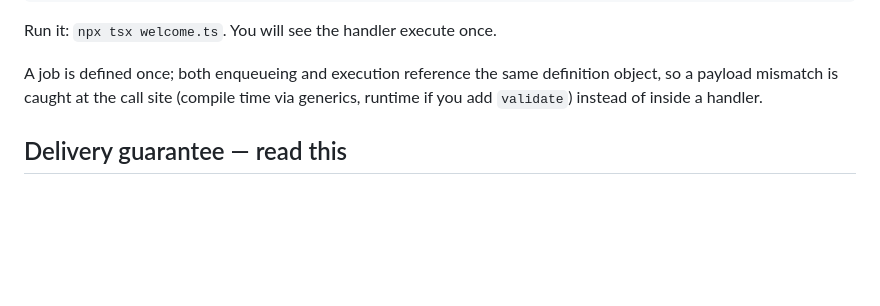
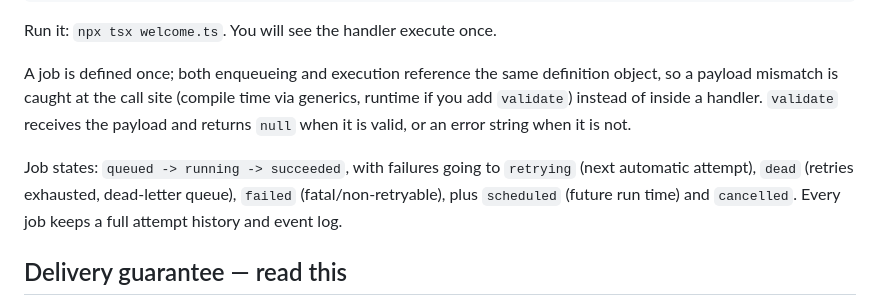
Before and after one commit to TheFadGhost/queuewright, a Markdown page: README.md, the part around one of its changes. GitHub-like rendering; blank space fills up the shorter version.

```diff
--- a/README.md
+++ b/README.md
@@ -43,6 +43,13 @@ Run it: `npx tsx welcome.ts`. You will see the handler execute once.
 A job is defined once; both enqueueing and execution reference the same
 definition object, so a payload mismatch is caught at the call site (compile
 time via generics, runtime if you add `validate`) instead of inside a handler.
+`validate` receives the payload and returns `null` when it is valid, or an
+error string when it is not.
+
+Job states: `queued -> running -> succeeded`, with failures going to
+`retrying` (next automatic attempt), `dead` (retries exhausted, dead-letter
+queue), `failed` (fatal/non-retryable), plus `scheduled` (future run time) and
+`cancelled`. Every job keeps a full attempt history and event log.
 
 ## Delivery guarantee — read this
 
```
Also changed, not shown: other parts of README.md (+34 -8 lines), AUDIT.md (added, +120 -0 lines).
